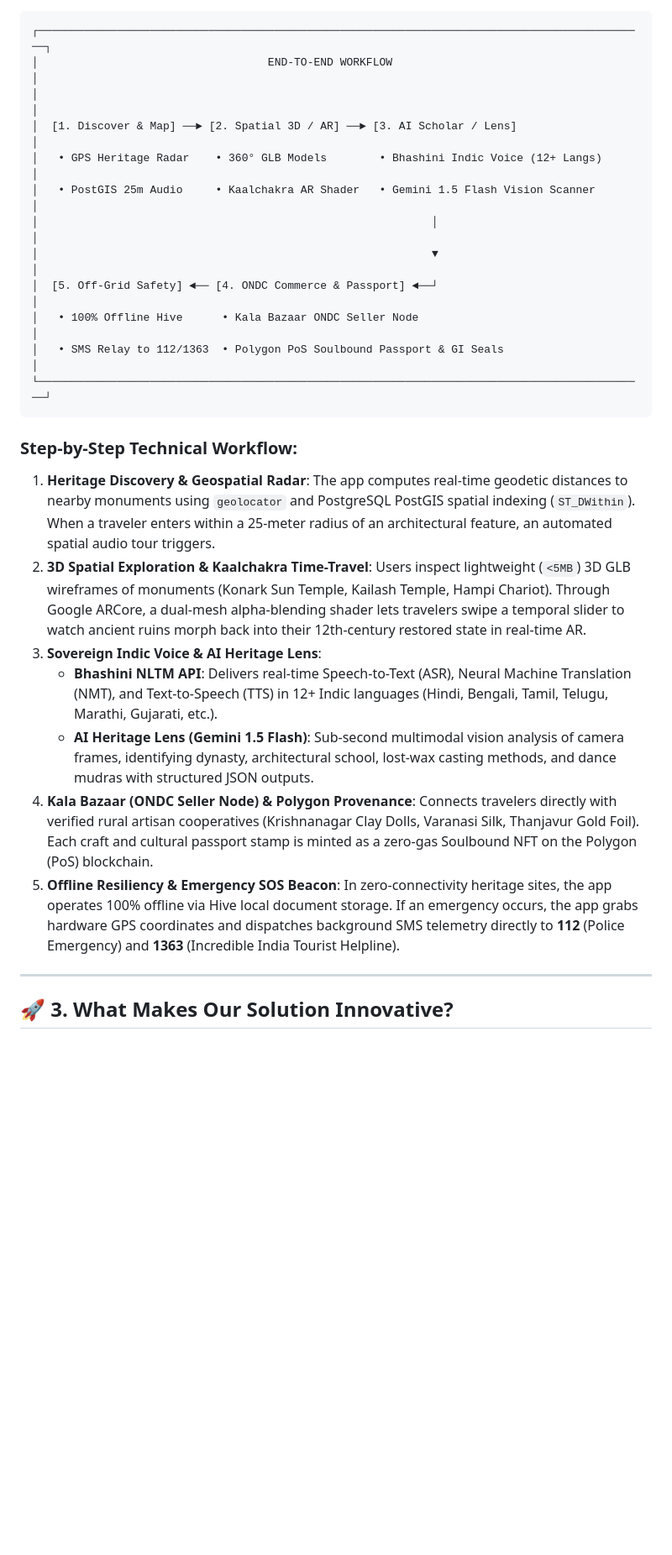
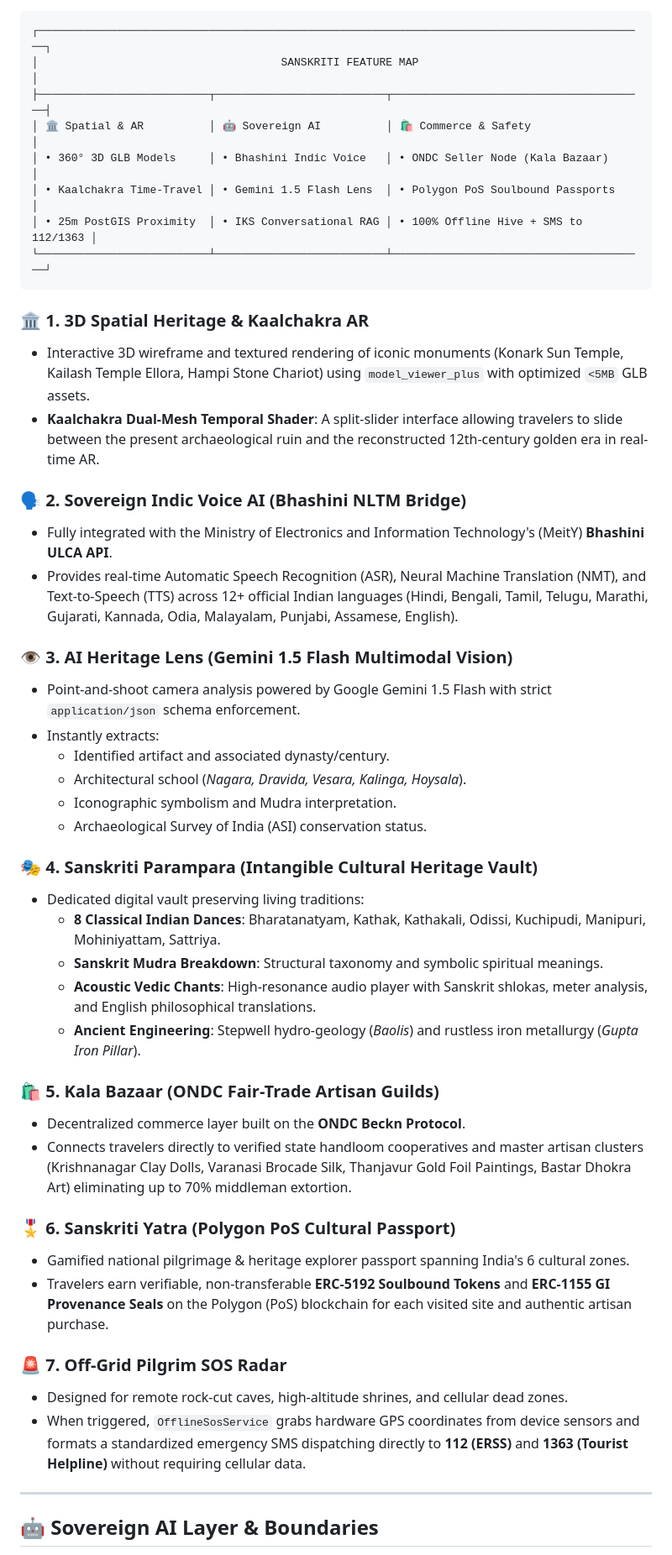
Before and after one commit to Souvik-Das-23/SANSKRITI, a Markdown page: README.md, the part around one of its changes. Shown at 84% size. Rendered like a GitHub page; blank space fills up the shorter version.

Commit message:
docs: align README with CivicSync engineering standard authored by Team CultureX

````diff
--- a/README.md
+++ b/README.md
@@ -47,29 +55,51 @@ India is home to the world's oldest continuous civilization: 42 UNESCO World Her
 
 ```
 ┌─────────────────────────────────────────────────────────────────────────────────────────────┐
-│                                   END-TO-END WORKFLOW                                       │
-│                                                                                             │
-│  [1. Discover & Map] ──► [2. Spatial 3D / AR] ──► [3. AI Scholar / Lens]                    │
-│   • GPS Heritage Radar    • 360° GLB Models        • Bhashini Indic Voice (12+ Langs)       │
-│   • PostGIS 25m Audio     • Kaalchakra AR Shader   • Gemini 1.5 Flash Vision Scanner        │
-│                                                            │                                │
-│                                                            ▼                                │
-│  [5. Off-Grid Safety] ◄── [4. ONDC Commerce & Passport] ◄──┘                                │
-│   • 100% Offline Hive      • Kala Bazaar ONDC Seller Node                                   │
-│   • SMS Relay to 112/1363  • Polygon PoS Soulbound Passport & GI Seals                      │
-└─────────────────────────────────────────────────────────────────────────────────────────────┘
+│                                     SANSKRITI FEATURE MAP                                   │
+├──────────────────────────┬──────────────────────────┬───────────────────────────────────────┤
+│ 🏛️ Spatial & AR          │ 🤖 Sovereign AI          │ 🛍️ Commerce & Safety                  │
+│ • 360° 3D GLB Models     │ • Bhashini Indic Voice   │ • ONDC Seller Node (Kala Bazaar)      │
+│ • Kaalchakra Time-Travel │ • Gemini 1.5 Flash Lens  │ • Polygon PoS Soulbound Passports     │
+│ • 25m PostGIS Proximity  │ • IKS Conversational RAG │ • 100% Offline Hive + SMS to 112/1363 │
+└──────────────────────────┴──────────────────────────┴───────────────────────────────────────┘
 ```
 
-### Step-by-Step Technical Workflow:
-1. **Heritage Discovery & Geospatial Radar**: The app computes real-time geodetic distances to nearby monuments using `geolocator` and PostgreSQL PostGIS spatial indexing (`ST_DWithin`). When a traveler enters within a 25-meter radius of an architectural feature, an automated spatial audio tour triggers.
-2. **3D Spatial Exploration & Kaalchakra Time-Travel**: Users inspect lightweight (`<5MB`) 3D GLB wireframes of monuments (Konark Sun Temple, Kailash Temple, Hampi Chariot). Through Google ARCore, a dual-mesh alpha-blending shader lets travelers swipe a temporal slider to watch ancient ruins morph back into their 12th-century restored state in real-time AR.
-3. **Sovereign Indic Voice & AI Heritage Lens**:
-   - **Bhashini NLTM API**: Delivers real-time Speech-to-Text (ASR), Neural Machine Translation (NMT), and Text-to-Speech (TTS) in 12+ Indic languages (Hindi, Bengali, Tamil, Telugu, Marathi, Gujarati, etc.).
-   - **AI Heritage Lens (Gemini 1.5 Flash)**: Sub-second multimodal vision analysis of camera frames, identifying dynasty, architectural school, lost-wax casting methods, and dance mudras with structured JSON outputs.
-4. **Kala Bazaar (ONDC Seller Node) & Polygon Provenance**: Connects travelers directly with verified rural artisan cooperatives (Krishnanagar Clay Dolls, Varanasi Silk, Thanjavur Gold Foil). Each craft and cultural passport stamp is minted as a zero-gas Soulbound NFT on the Polygon (PoS) blockchain.
-5. **Offline Resiliency & Emergency SOS Beacon**: In zero-connectivity heritage sites, the app operates 100% offline via Hive local document storage. If an emergency occurs, the app grabs hardware GPS coordinates and dispatches background SMS telemetry directly to **112** (Police Emergency) and **1363** (Incredible India Tourist Helpline).
+### 🏛️ 1. 3D Spatial Heritage & Kaalchakra AR
+* Interactive 3D wireframe and textured rendering of iconic monuments (Konark Sun Temple, Kailash Temple Ellora, Hampi Stone Chariot) using `model_viewer_plus` with optimized `<5MB` GLB assets.
+* **Kaalchakra Dual-Mesh Temporal Shader**: A split-slider interface allowing travelers to slide between the present archaeological ruin and the reconstructed 12th-century golden era in real-time AR.
+
+### 🗣️ 2. Sovereign Indic Voice AI (Bhashini NLTM Bridge)
+* Fully integrated with the Ministry of Electronics and Information Technology's (MeitY) **Bhashini ULCA API**.
+* Provides real-time Automatic Speech Recognition (ASR), Neural Machine Translation (NMT), and Text-to-Speech (TTS) across 12+ official Indian languages (Hindi, Bengali, Tamil, Telugu, Marathi, Gujarati, Kannada, Odia, Malayalam, Punjabi, Assamese, English).
+
+### 👁️ 3. AI Heritage Lens (Gemini 1.5 Flash Multimodal Vision)
+* Point-and-shoot camera analysis powered by Google Gemini 1.5 Flash with strict `application/json` schema enforcement.
+* Instantly extracts:
+  * Identified artifact and associated dynasty/century.
+  * Architectural school (*Nagara, Dravida, Vesara, Kalinga, Hoysala*).
+  * Iconographic symbolism and Mudra interpretation.
+  * Archaeological Survey of India (ASI) conservation status.
+
+### 🎭 4. Sanskriti Parampara (Intangible Cultural Heritage Vault)
+* Dedicated digital vault preserving living traditions:
+  * **8 Classical Indian Dances**: Bharatanatyam, Kathak, Kathakali, Odissi, Kuchipudi, Manipuri, Mohiniyattam, Sattriya.
+  * **Sanskrit Mudra Breakdown**: Structural taxonomy and symbolic spiritual meanings.
+  * **Acoustic Vedic Chants**: High-resonance audio player with Sanskrit shlokas, meter analysis, and English philosophical translations.
+  * **Ancient Engineering**: Stepwell hydro-geology (*Baolis*) and rustless iron metallurgy (*Gupta Iron Pillar*).
+
+### 🛍️ 5. Kala Bazaar (ONDC Fair-Trade Artisan Guilds)
+* Decentralized commerce layer built on the **ONDC Beckn Protocol**.
+* Connects travelers directly to verified state handloom cooperatives and master artisan clusters (Krishnanagar Clay Dolls, Varanasi Brocade Silk, Thanjavur Gold Foil Paintings, Bastar Dhokra Art) eliminating up to 70% middleman extortion.
+
+### 🎖️ 6. Sanskriti Yatra (Polygon PoS Cultural Passport)
+* Gamified national pilgrimage & heritage explorer passport spanning India's 6 cultural zones.
+* Travelers earn verifiable, non-transferable **ERC-5192 Soulbound Tokens** and **ERC-1155 GI Provenance Seals** on the Polygon (PoS) blockchain for each visited site and authentic artisan purchase.
+
+### 🚨 7. Off-Grid Pilgrim SOS Radar
+* Designed for remote rock-cut caves, high-altitude shrines, and cellular dead zones.
+* When triggered, `OfflineSosService` grabs hardware GPS coordinates from device sensors and formats a standardized emergency SMS dispatching directly to **112 (ERSS)** and **1363 (Tourist Helpline)** without requiring cellular data.
 
 ---
 
-## 🚀 3. What Makes Our Solution Innovative?
+## 🤖 Sovereign AI Layer & Boundaries
 
````
Also changed, not shown: other parts of README.md (+148 -135 lines).
